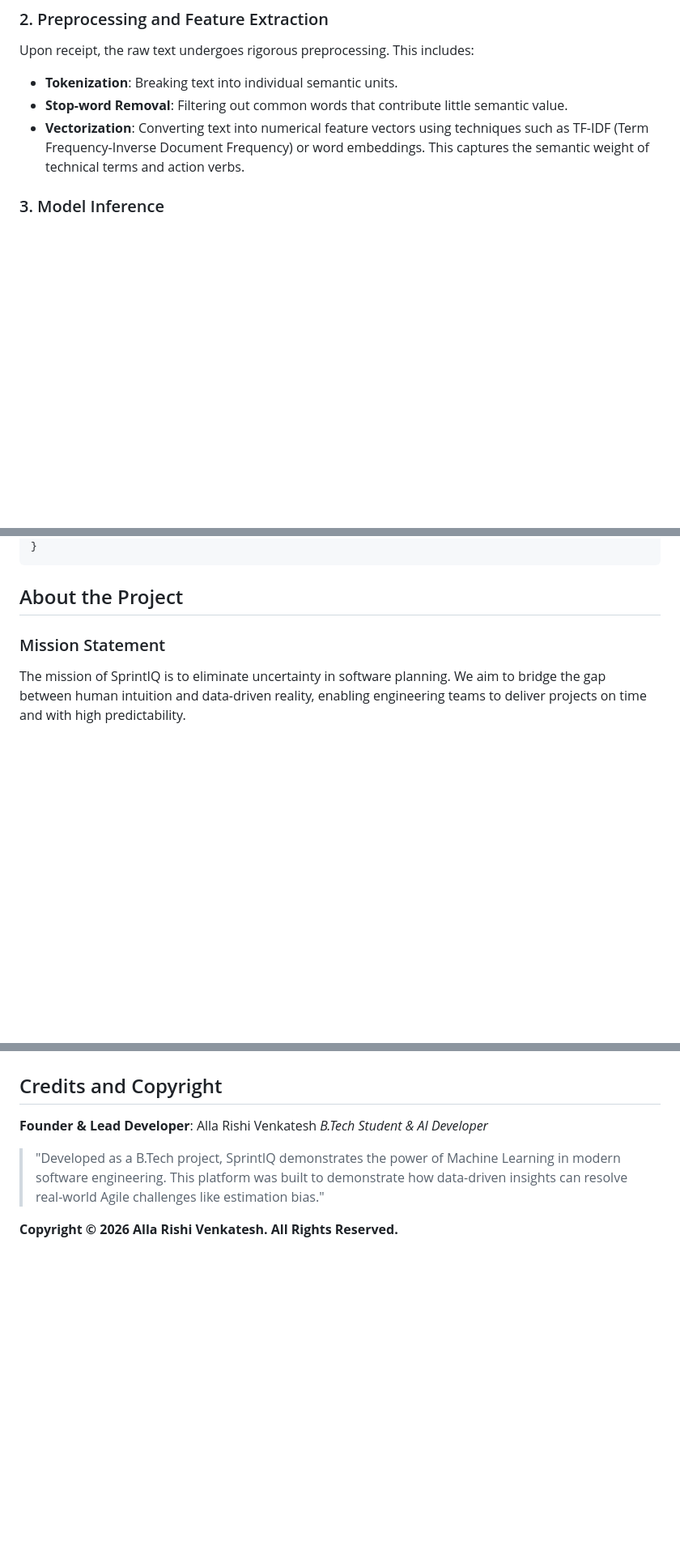
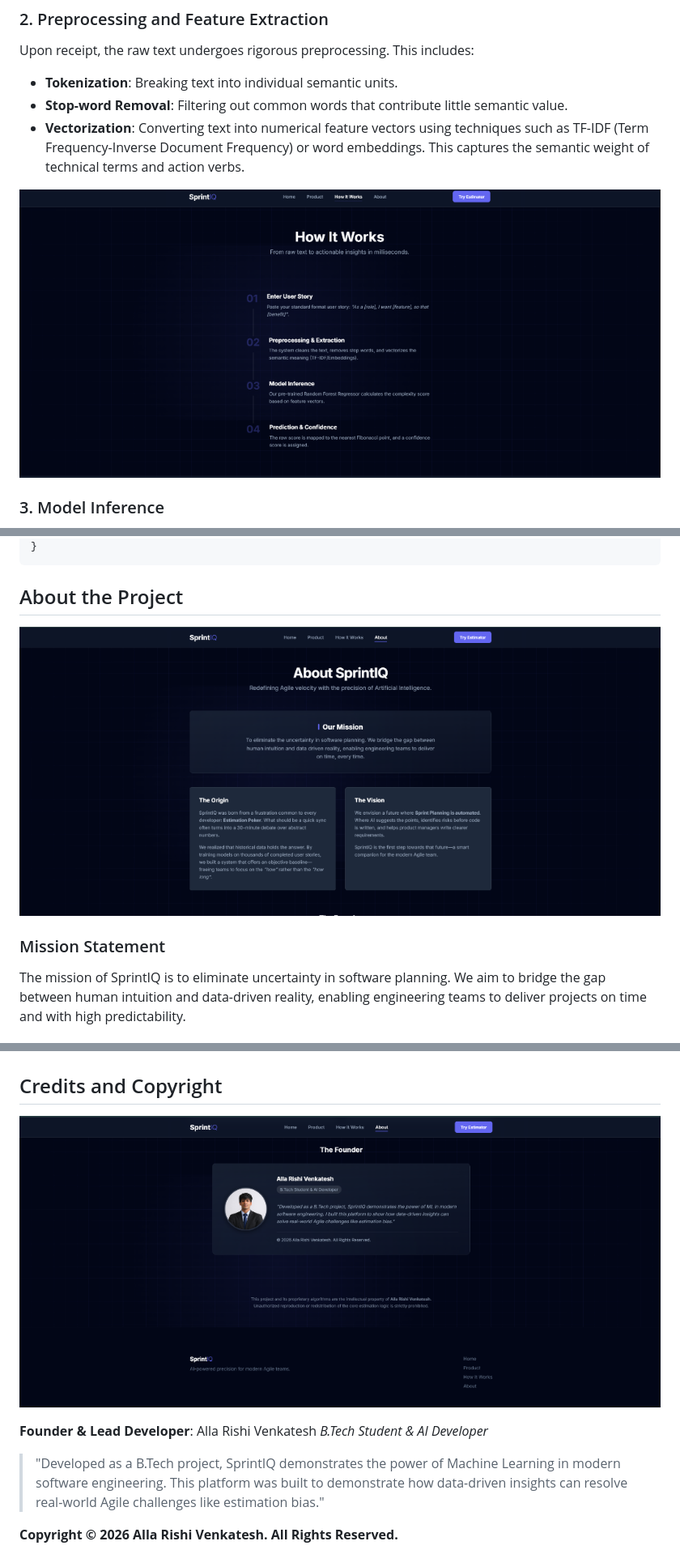
Before and after one commit to AllaRishiVenkatesh/Machine-Learning-Based-Story-Point-Estimation-for-Agile-User-Stories, a Markdown page: README.md, 3 parts joined by grey strips. Shown at 81% size. Rendered like a GitHub page; pictures changed too: docs/images/about_mission.png (added), docs/images/founder.png (added), docs/images/how_it_works_steps.png (added); blank space fills up the shorter version.

Commit message:
Add founder, about, and process images to README

```diff
--- a/README.md
+++ b/README.md
@@ -47,6 +47,8 @@ Upon receipt, the raw text undergoes rigorous preprocessing. This includes:
 *   **Tokenization**: Breaking text into individual semantic units.
 *   **Stop-word Removal**: Filtering out common words that contribute little semantic value.
 *   **Vectorization**: Converting text into numerical feature vectors using techniques such as TF-IDF (Term Frequency-Inverse Document Frequency) or word embeddings. This captures the semantic weight of technical terms and action verbs.
+
+![Processing Steps](docs/images/how_it_works_steps.png)
 
 ### 3. Model Inference
 The vectorized data is passed to a pre-trained Machine Learning model, specifically a Random Forest Regressor. This ensemble learning method is effective for capturing non-linear relationships between linguistic features and implementation effort. The model calculates a raw continuous complexity score based on the learned decision trees.
@@ -130,6 +132,8 @@ For integration with external tools (such as Jira or Trello), use the REST API e
 
 ## About the Project
 
+![About SprintIQ](docs/images/about_mission.png)
+
 ### Mission Statement
 The mission of SprintIQ is to eliminate uncertainty in software planning. We aim to bridge the gap between human intuition and data-driven reality, enabling engineering teams to deliver projects on time and with high predictability.
 
@@ -141,6 +145,8 @@ We envision a future where Sprint Planning is fully automated. In this future, A
 
 ## Credits and Copyright
 
+![The Founder](docs/images/founder.png)
+
 **Founder & Lead Developer**: Alla Rishi Venkatesh
 *B.Tech Student & AI Developer*
 
```
